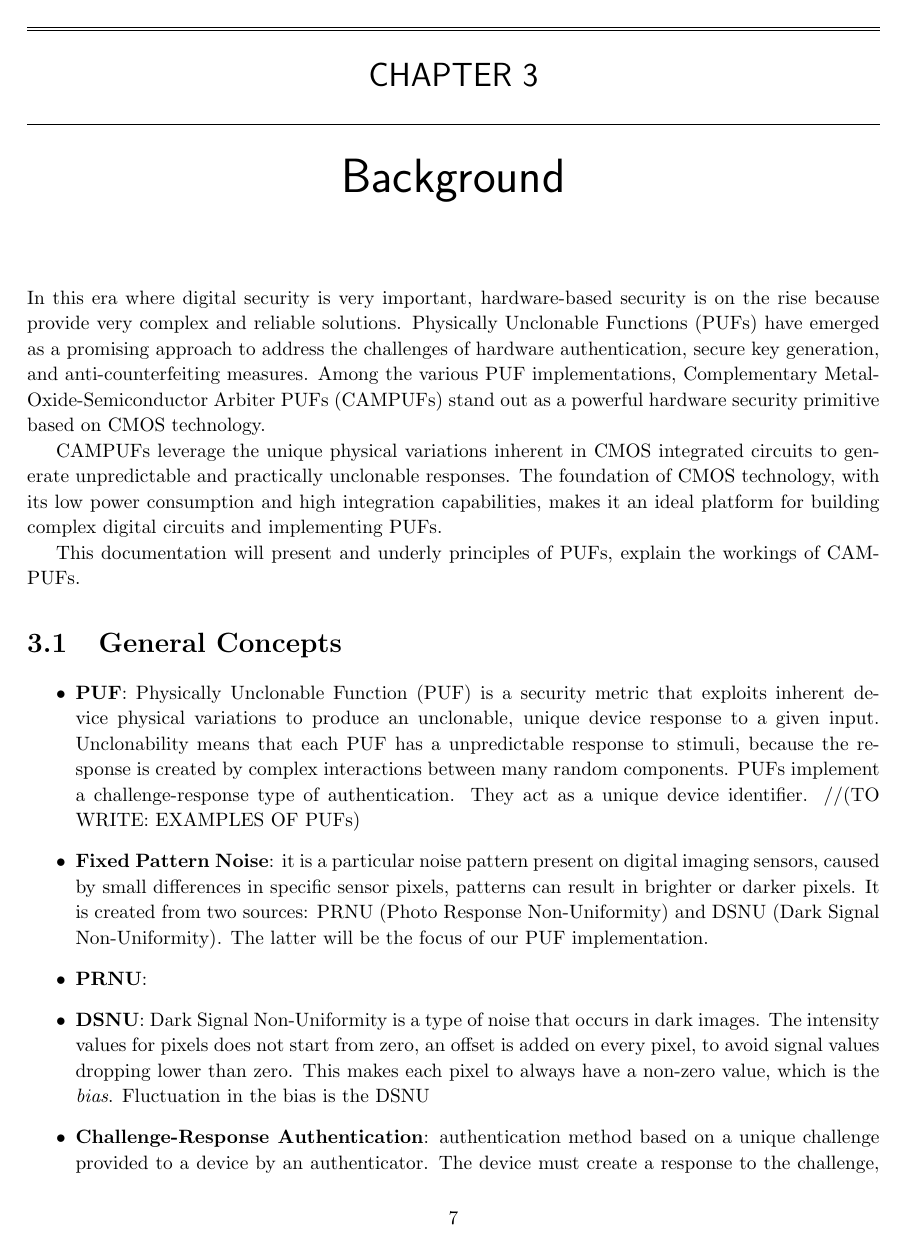
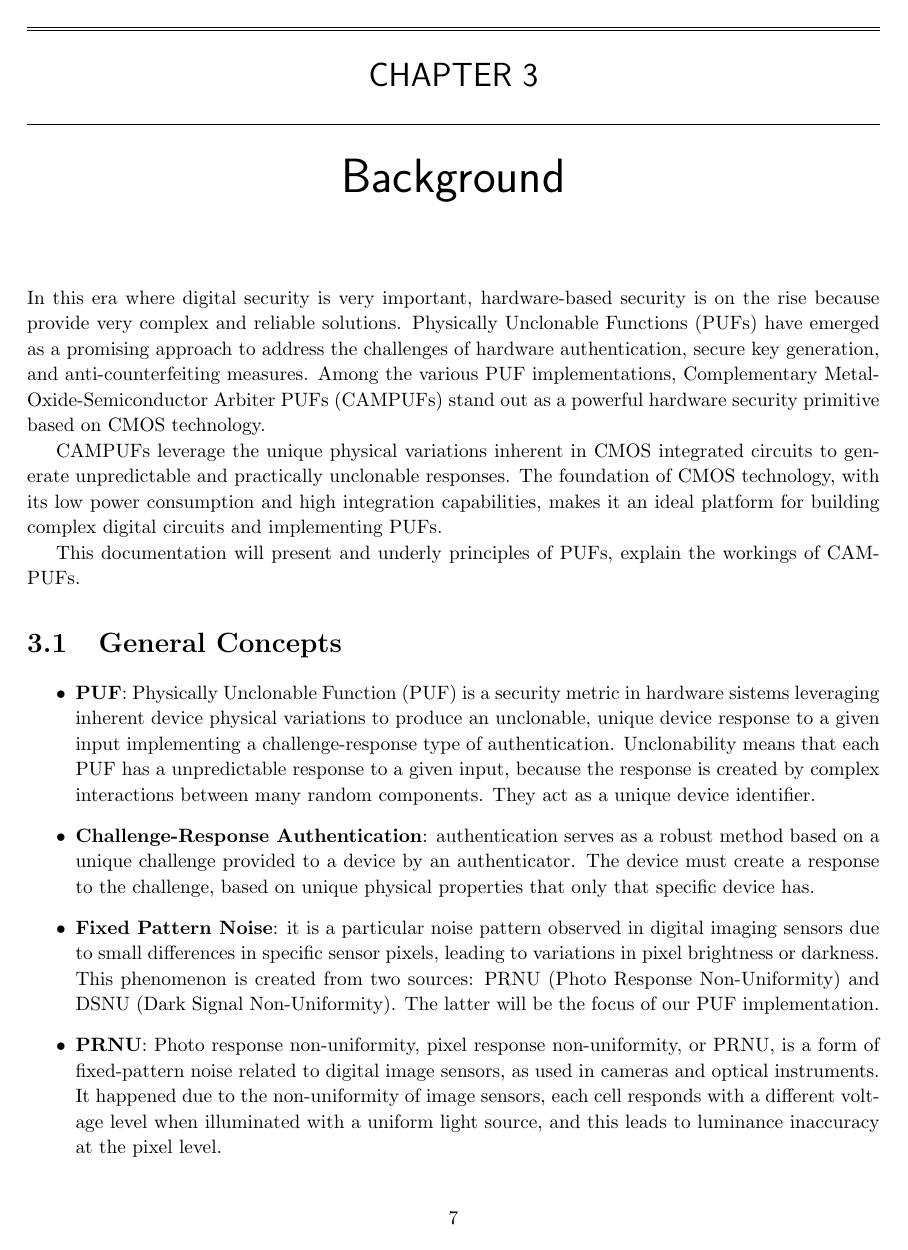
Before and after one commit to doreado/camPUF, a LaTeX thesis (docs/report/report.tex, which reads docs/report/chapters/background.tex): page 11 of 21. Compiled offline with pdfLaTeX.

Commit message:
background part

```diff
--- a/docs/report/chapters/background.tex
+++ b/docs/report/chapters/background.tex
@@ -7,20 +7,22 @@ CAMPUFs leverage the unique physical variations inherent in CMOS integrated circ
 This documentation will present and underly principles of PUFs, explain the workings of CAMPUFs.
 \section{General Concepts}
 \begin{itemize}
-\item \textbf{PUF}: Physically Unclonable Function (PUF) is a security metric that exploits inherent device physical variations to produce an unclonable,
-unique device response to a given input. Unclonability means that each PUF has a unpredictable response to stimuli, because the response is created by complex interactions between many random components.
-PUFs implement a challenge-response type of authentication. They act as a unique device identifier.
-//(TO WRITE: EXAMPLES OF PUFs)
-\item \textbf{Fixed Pattern Noise}: it is a particular noise pattern present on digital imaging sensors, caused by small differences in specific sensor pixels, patterns can result in brighter or darker pixels.
-    It is created from two sources: PRNU (Photo Response Non-Uniformity) and DSNU (Dark Signal Non-Uniformity). The latter will be the focus of our PUF implementation.
-\item \textbf{PRNU}:
+\item \textbf{PUF}: Physically Unclonable Function (PUF) is a security metric in hardware sistems leveraging inherent device physical variations to produce an unclonable,
+unique device response to a given input implementing a challenge-response type of authentication. Unclonability means that each PUF has a unpredictable response to a given input, because the response is created by complex interactions between many random components.
+They act as a unique device identifier.
 
-\item \textbf{DSNU}: Dark Signal Non-Uniformity is a type of noise that occurs in dark images. The intensity values for pixels does not start from zero, an offset is added on every pixel,
+\item \textbf{Challenge-Response Authentication}: authentication serves as a robust method based on a unique challenge provided to a device by an authenticator.
+    The device must create a response to the challenge, based on unique physical properties that only that specific device has.
+
+\item \textbf{Fixed Pattern Noise}: it is a particular noise pattern observed in digital imaging sensors due to small differences in specific sensor pixels, leading to variations in pixel brightness or darkness.
+    This phenomenon is created from two sources: PRNU (Photo Response Non-Uniformity) and DSNU (Dark Signal Non-Uniformity). The latter will be the focus of our PUF implementation.
+
+    \item \textbf{PRNU}: Photo response non-uniformity, pixel response non-uniformity, or PRNU, is a form of fixed-pattern noise related to digital image sensors, as used in cameras and optical instruments. It happened due to the non-uniformity of image sensors, each cell responds with a different voltage level when illuminated with a uniform light source, and this leads to luminance inaccuracy at the pixel level.
+
+\item \textbf{DSNU}: Dark Signal Non-Uniformity is a form of noise encountered in dark images. The intensity values for pixels does not start from zero, an offset is added on every pixel,
     to avoid signal values dropping lower than zero. This makes each pixel to always have a non-zero value, which is the \textit{bias}.
     Fluctuation in the bias is the DSNU
-\item \textbf{Challenge-Response Authentication}: authentication method based on a unique challenge provided to a device by an authenticator.
-    The device must create a response to the challenge, based on unique physical properties that only that specific device has.
-\item
+
 
 \end{itemize}
 
```
Also changed, not shown: docs/report/report.pdf, docs/report/chapters/background.tex (2 more changed lines), 2 other files.
